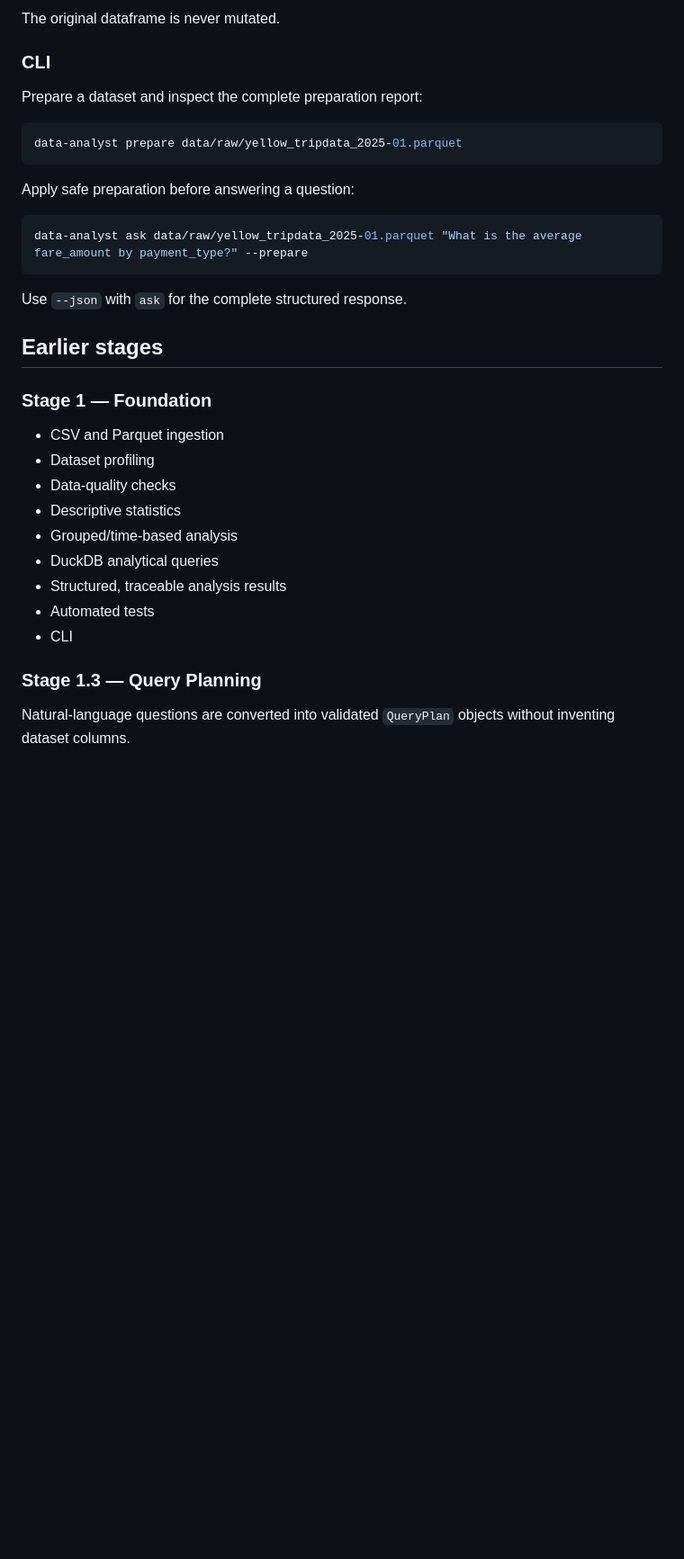
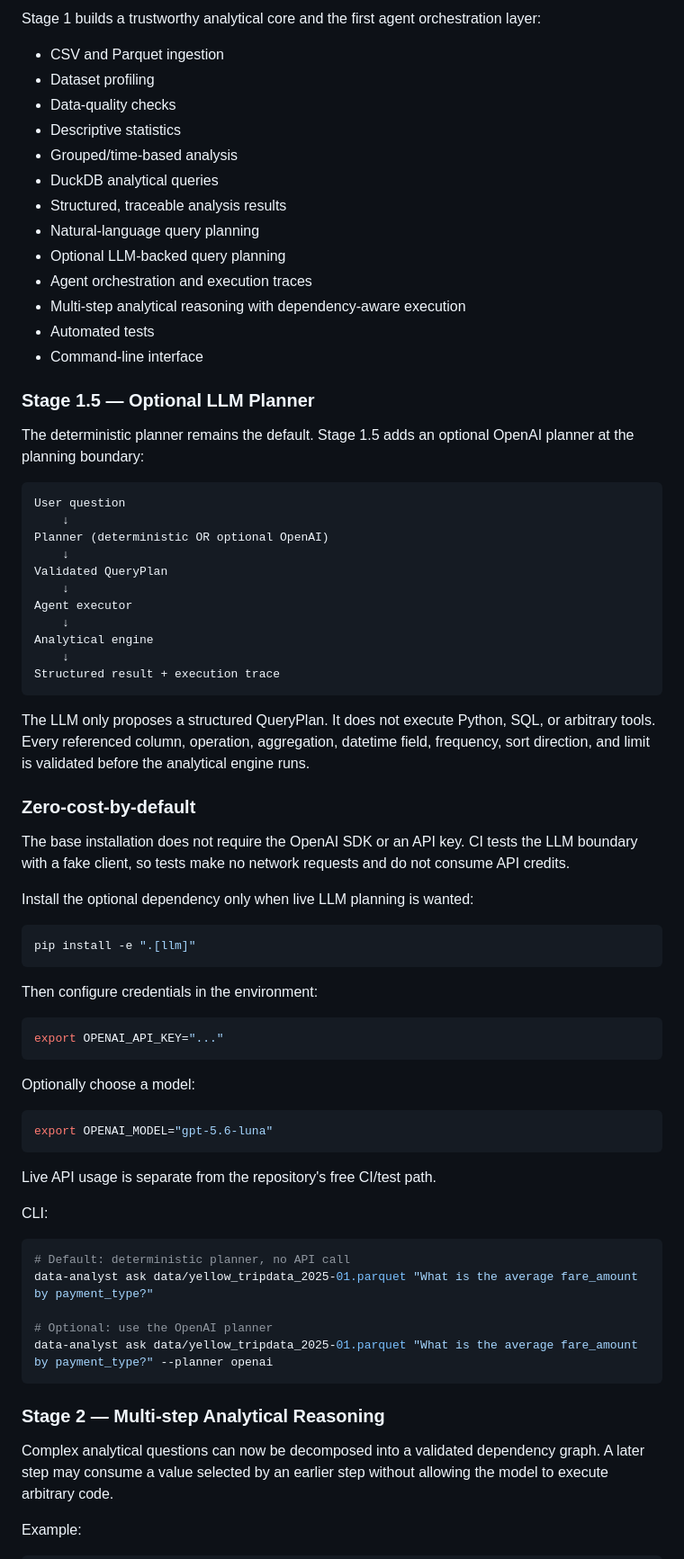
Before and after one commit to Megha-2-Paul/ai-data-analyst-agent, a Markdown page: README.md, the part around one of its changes. Shown at 90% size. GitHub-like rendering; blank space fills up the shorter version.

````diff
--- a/README.md
+++ b/README.md
@@ -67,24 +17,4 @@ Every preparation run produces:
-The original dataframe is never mutated.
-
-### CLI
-
-Prepare a dataset and inspect the complete preparation report:
-
-```powershell
-data-analyst prepare data/raw/yellow_tripdata_2025-01.parquet
-```
-
-Apply safe preparation before answering a question:
-
-```powershell
-data-analyst ask data/raw/yellow_tripdata_2025-01.parquet "What is the average fare_amount by payment_type?" --prepare
-```
-
-Use `--json` with `ask` for the complete structured response.
-
-## Earlier stages
-
-### Stage 1 — Foundation
+Stage 1 builds a trustworthy analytical core and the first agent orchestration layer:
 
 - CSV and Parquet ingestion
 - Dataset profiling
@@ -93,9 +23,70 @@ Use `--json` with `ask` for the complete structured response.
 - Grouped/time-based analysis
 - DuckDB analytical queries
 - Structured, traceable analysis results
+- Natural-language query planning
+- Optional LLM-backed query planning
+- Agent orchestration and execution traces
+- Multi-step analytical reasoning with dependency-aware execution
 - Automated tests
-- CLI
+- Command-line interface
 
-### Stage 1.3 — Query Planning
+### Stage 1.5 — Optional LLM Planner
 
-Natural-language questions are converted into validated `QueryPlan` objects without inventing dataset columns.
+The deterministic planner remains the default. Stage 1.5 adds an optional OpenAI planner at the planning boundary:
+
+~~~text
+User question
+    ↓
+Planner (deterministic OR optional OpenAI)
+    ↓
+Validated QueryPlan
+    ↓
+Agent executor
+    ↓
+Analytical engine
+    ↓
+Structured result + execution trace
+~~~
+
+The LLM only proposes a structured QueryPlan. It does not execute Python, SQL, or arbitrary tools. Every referenced column, operation, aggregation, datetime field, frequency, sort direction, and limit is validated before the analytical engine runs.
+
+### Zero-cost-by-default
+
+The base installation does not require the OpenAI SDK or an API key. CI tests the LLM boundary with a fake client, so tests make no network requests and do not consume API credits.
+
+Install the optional dependency only when live LLM planning is wanted:
+
+~~~bash
+pip install -e ".[llm]"
+~~~
+
+Then configure credentials in the environment:
+
+~~~bash
+export OPENAI_API_KEY="..."
+~~~
+
+Optionally choose a model:
+
+~~~bash
+export OPENAI_MODEL="gpt-5.6-luna"
+~~~
+
+Live API usage is separate from the repository's free CI/test path.
+
+CLI:
+
+~~~bash
+# Default: deterministic planner, no API call
+data-analyst ask data/yellow_tripdata_2025-01.parquet "What is the average fare_amount by payment_type?"
+
+# Optional: use the OpenAI planner
+data-analyst ask data/yellow_tripdata_2025-01.parquet "What is the average fare_amount by payment_type?" --planner openai
+~~~
+
+### Stage 2 — Multi-step Analytical Reasoning
+
+Complex analytical questions can now be decomposed into a validated dependency graph. A later step may consume a value selected by an earlier step without allowing the model to execute arbitrary code.
+
+Example:
+
````
Also changed, not shown: other parts of README.md (+122 -67 lines).
